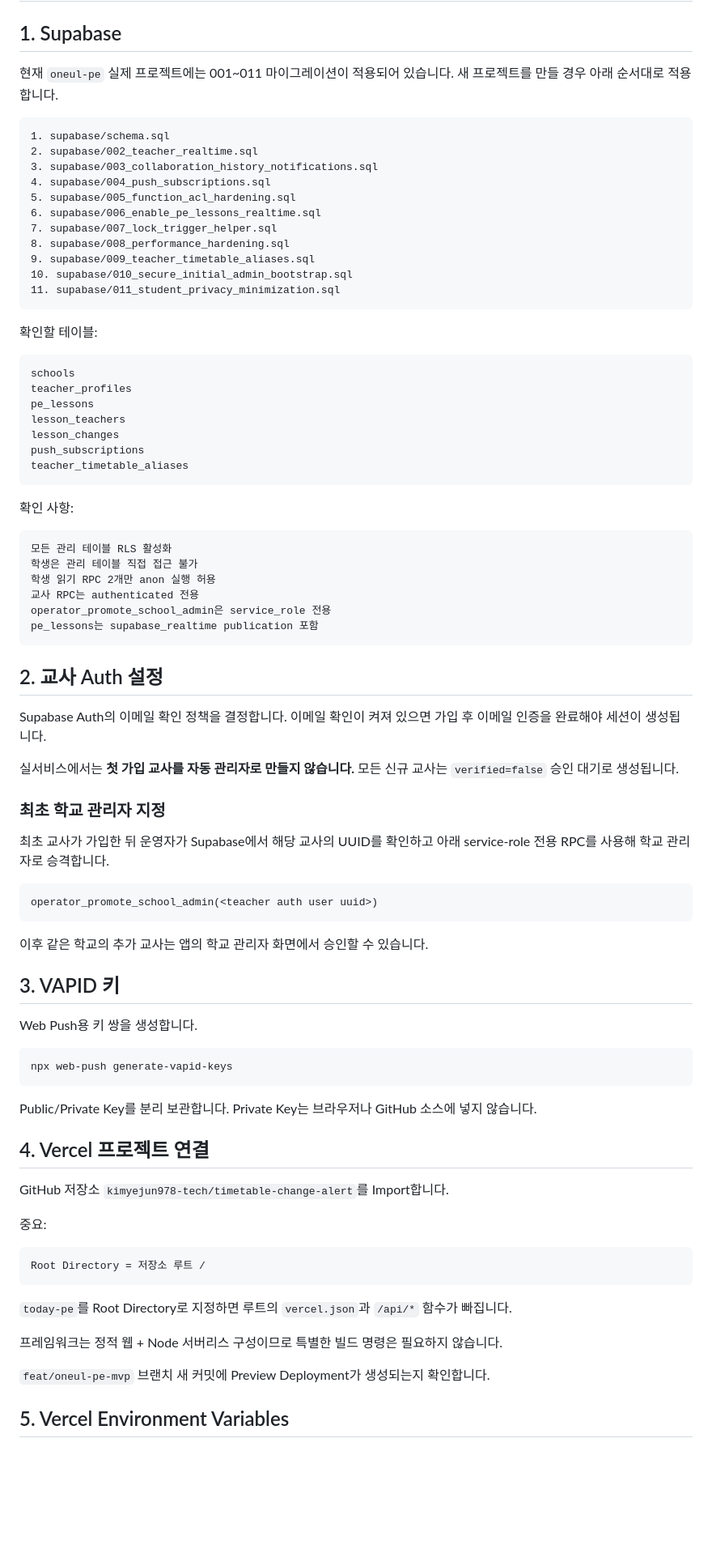
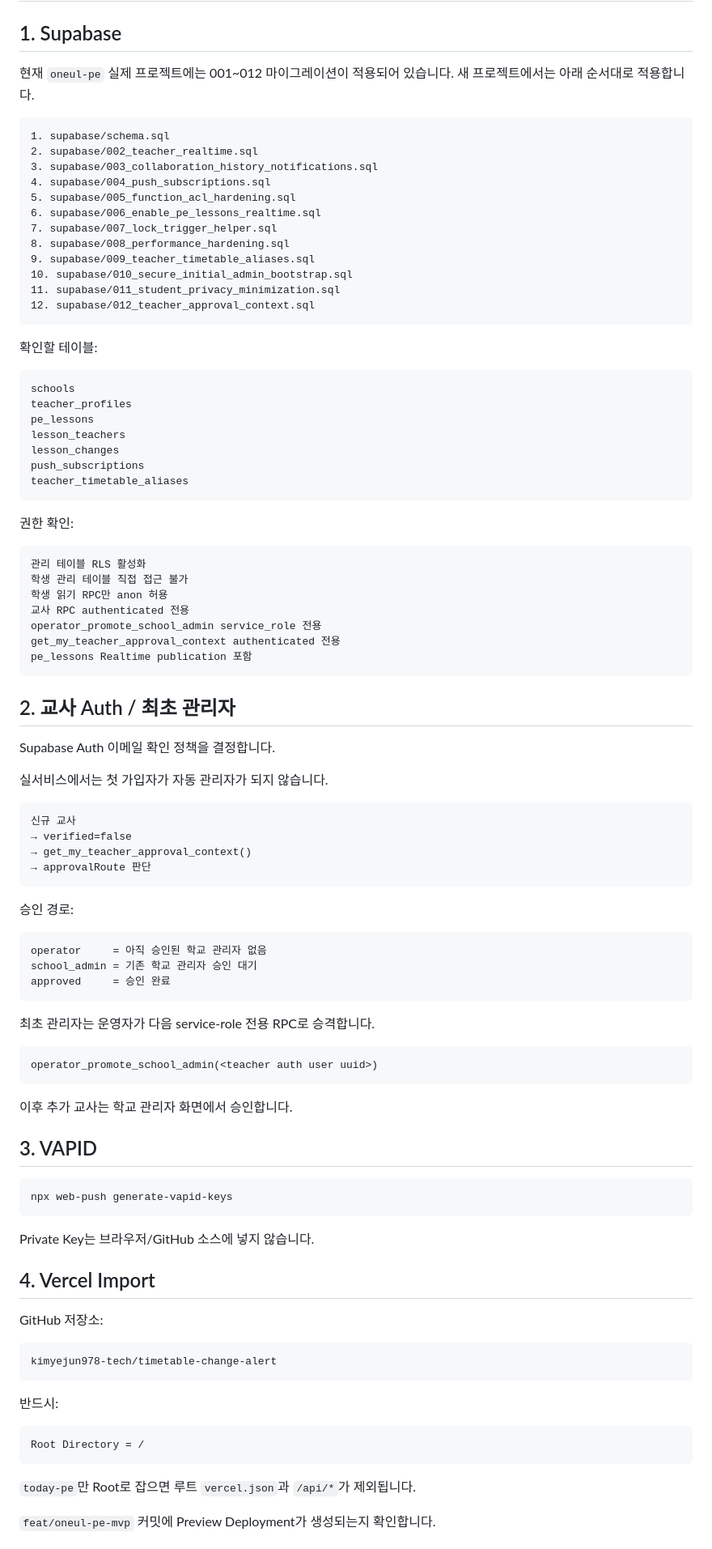
Before and after one commit to kimyejun978-tech/timetable-change-alert, a Markdown page: today-pe/DEPLOY.md, the part around one of its changes. Shown at 81% size. Rendered like a GitHub page; blank space fills up the shorter version.

Commit message:
docs: add approval context deployment checks

````diff
--- a/today-pe/DEPLOY.md
+++ b/today-pe/DEPLOY.md
@@ -2,7 +2,7 @@
 
 ## 1. Supabase
 
-현재 `oneul-pe` 실제 프로젝트에는 001~011 마이그레이션이 적용되어 있습니다. 새 프로젝트를 만들 경우 아래 순서대로 적용합니다.
+현재 `oneul-pe` 실제 프로젝트에는 001~012 마이그레이션이 적용되어 있습니다. 새 프로젝트에서는 아래 순서대로 적용합니다.
 
 ```text
 1. supabase/schema.sql
@@ -16,6 +16,7 @@
 9. supabase/009_teacher_timetable_aliases.sql
 10. supabase/010_secure_initial_admin_bootstrap.sql
 11. supabase/011_student_privacy_minimization.sql
+12. supabase/012_teacher_approval_context.sql
 ```
 
 확인할 테이블:
@@ -30,58 +31,70 @@ push_subscriptions
 teacher_timetable_aliases
 ```
 
-확인 사항:
+권한 확인:
 
 ```text
-모든 관리 테이블 RLS 활성화
-학생은 관리 테이블 직접 접근 불가
-학생 읽기 RPC 2개만 anon 실행 허용
-교사 RPC는 authenticated 전용
-operator_promote_school_admin은 service_role 전용
-pe_lessons는 supabase_realtime publication 포함
+관리 테이블 RLS 활성화
+학생 관리 테이블 직접 접근 불가
+학생 읽기 RPC만 anon 허용
+교사 RPC authenticated 전용
+operator_promote_school_admin service_role 전용
+get_my_teacher_approval_context authenticated 전용
+pe_lessons Realtime publication 포함
 ```
 
-## 2. 교사 Auth 설정
+## 2. 교사 Auth / 최초 관리자
 
-Supabase Auth의 이메일 확인 정책을 결정합니다. 이메일 확인이 켜져 있으면 가입 후 이메일 인증을 완료해야 세션이 생성됩니다.
+Supabase Auth 이메일 확인 정책을 결정합니다.
 
-실서비스에서는 **첫 가입 교사를 자동 관리자로 만들지 않습니다.** 모든 신규 교사는 `verified=false` 승인 대기로 생성됩니다.
+실서비스에서는 첫 가입자가 자동 관리자가 되지 않습니다.
 
-### 최초 학교 관리자 지정
+```text
+신규 교사
+→ verified=false
+→ get_my_teacher_approval_context()
+→ approvalRoute 판단
+```
 
-최초 교사가 가입한 뒤 운영자가 Supabase에서 해당 교사의 UUID를 확인하고 아래 service-role 전용 RPC를 사용해 학교 관리자로 승격합니다.
+승인 경로:
+
+```text
+operator     = 아직 승인된 학교 관리자 없음
+school_admin = 기존 학교 관리자 승인 대기
+approved     = 승인 완료
+```
+
+최초 관리자는 운영자가 다음 service-role 전용 RPC로 승격합니다.
 
 ```text
 operator_promote_school_admin(<teacher auth user uuid>)
 ```
 
-이후 같은 학교의 추가 교사는 앱의 학교 관리자 화면에서 승인할 수 있습니다.
+이후 추가 교사는 학교 관리자 화면에서 승인합니다.
 
-## 3. VAPID 키
-
-Web Push용 키 쌍을 생성합니다.
+## 3. VAPID
 
 ```bash
 npx web-push generate-vapid-keys
 ```
 
-Public/Private Key를 분리 보관합니다. Private Key는 브라우저나 GitHub 소스에 넣지 않습니다.
+Private Key는 브라우저/GitHub 소스에 넣지 않습니다.
 
-## 4. Vercel 프로젝트 연결
+## 4. Vercel Import
 
-GitHub 저장소 `kimyejun978-tech/timetable-change-alert`를 Import합니다.
-
-중요:
+GitHub 저장소:
 
 ```text
-Root Directory = 저장소 루트 /
+kimyejun978-tech/timetable-change-alert
 ```
 
-`today-pe`를 Root Directory로 지정하면 루트의 `vercel.json`과 `/api/*` 함수가 빠집니다.
+반드시:
 
-프레임워크는 정적 웹 + Node 서버리스 구성이므로 특별한 빌드 명령은 필요하지 않습니다.
+```text
+Root Directory = /
+```
 
-`feat/oneul-pe-mvp` 브랜치 새 커밋에 Preview Deployment가 생성되는지 확인합니다.
+`today-pe`만 Root로 잡으면 루트 `vercel.json`과 `/api/*`가 제외됩니다.
 
-## 5. Vercel Environment Variables
+`feat/oneul-pe-mvp` 커밋에 Preview Deployment가 생성되는지 확인합니다.
 
````
Also changed, not shown: other parts of today-pe/DEPLOY.md (+59 -120 lines).
